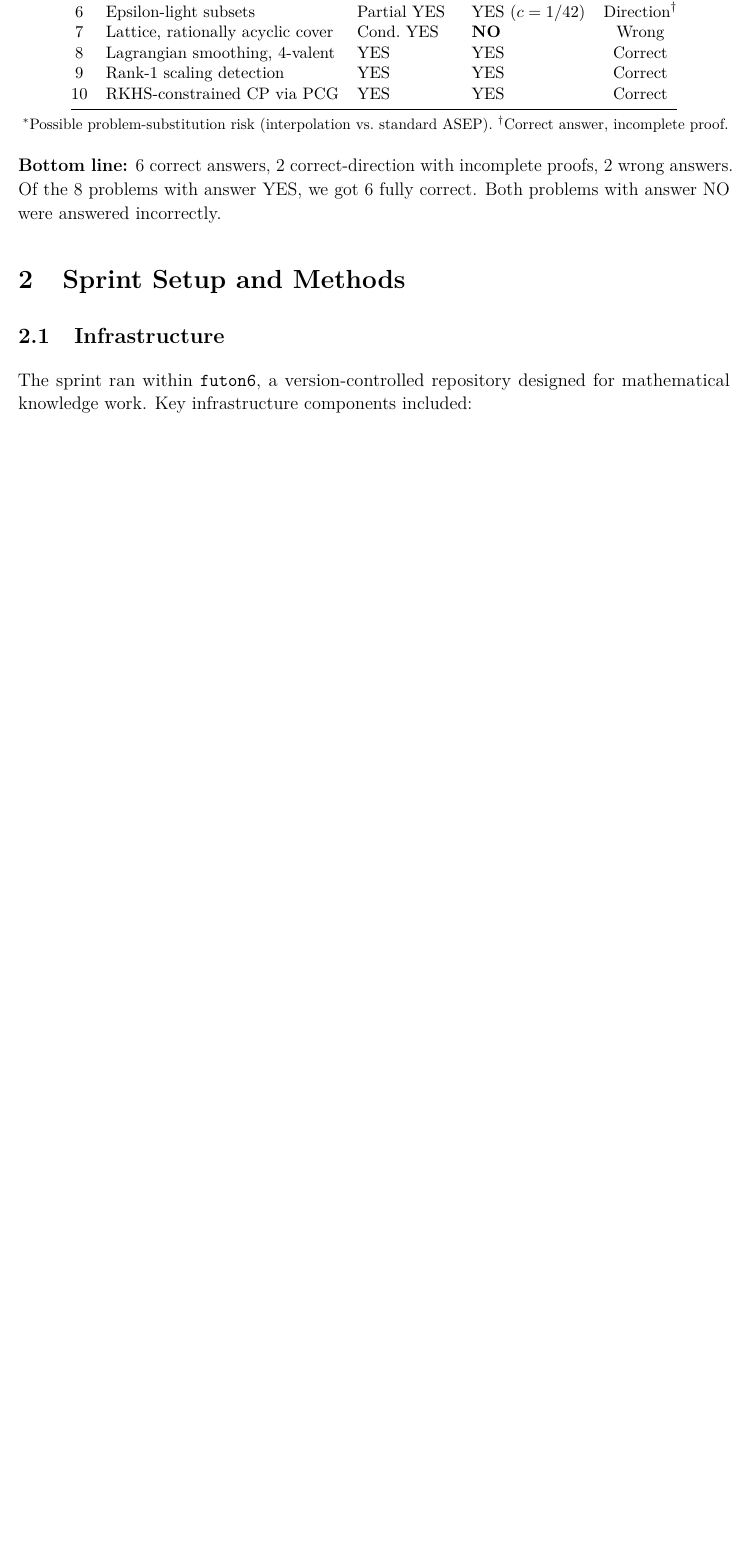
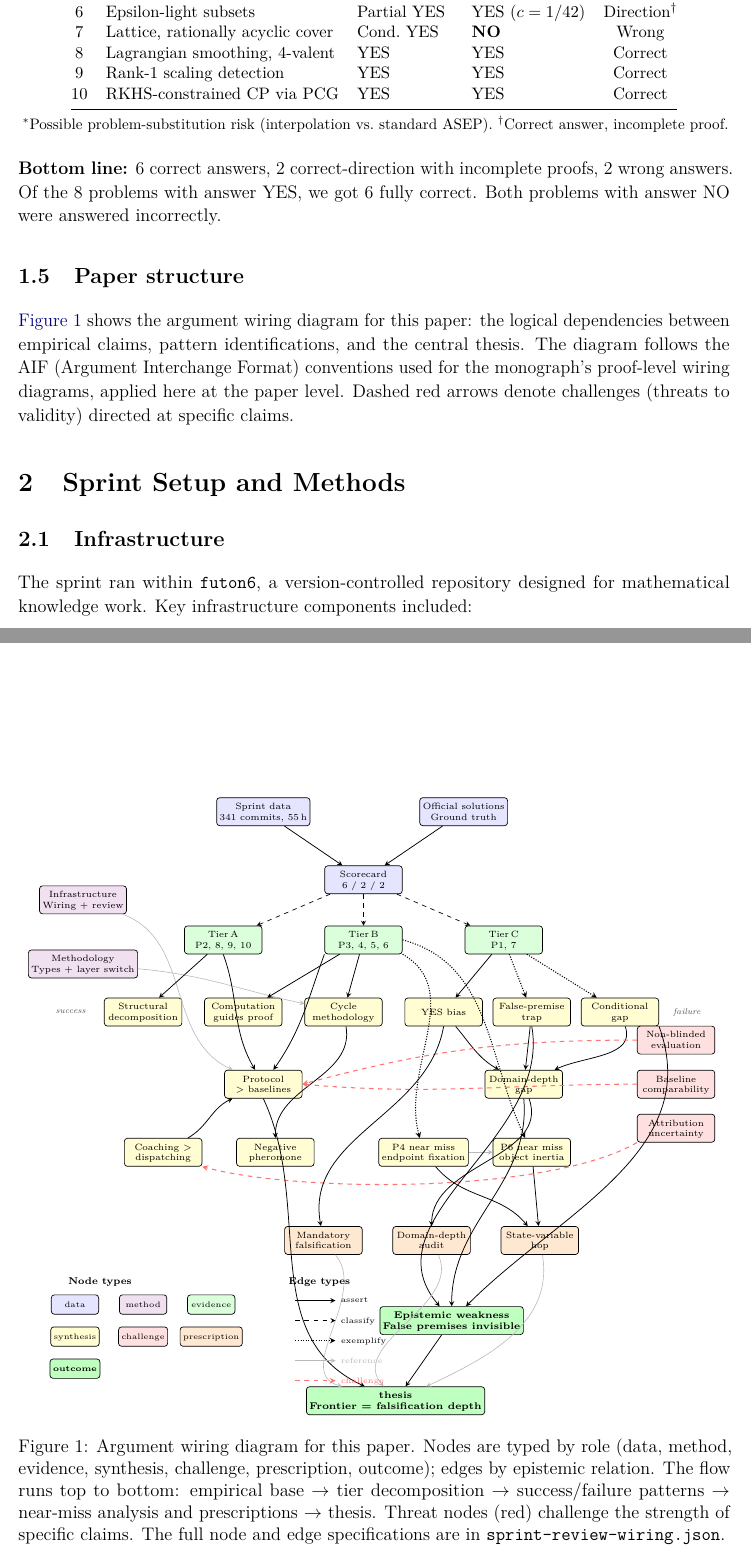
Before and after one commit to tothedarktowercame/futon6, a LaTeX paper (data/first-proof/latex/sprint-review.tex, which reads data/first-proof/latex/plates/sprint-review-wiring-tikz.tex): part of page 5 of 25 before the commit and two parts of pages 5 and 6 of 26 after it, the two joined at a grey line, cut so that both start at the same text, the shorter picture padded with empty space. Compiled offline with pdfLaTeX.

Commit message:
Add TikZ rendering of sprint review wiring diagram
New plate file renders the 28-node, 38-edge argument graph as a
full-page TikZ figure with typed nodes (color-coded by role) and
typed edges (solid/dashed/dotted by epistemic relation). Included
in sprint-review.tex as Figure 1 with a new "Paper structure"
subsection at the end of the Introduction.

Co-Authored-By: Claude Opus 4.6 <noreply@anthropic.com>

```diff
--- /dev/null
+++ b/data/first-proof/latex/plates/sprint-review-wiring-tikz.tex
@@ -0,0 +1,208 @@
+% sprint-review-wiring-tikz.tex
+% Argument wiring diagram for sprint-review.tex.
+% 28 nodes, 38 edges, following the AIF structure in sprint-review-wiring.json.
+\begingroup
+\footnotesize
+\begin{tikzpicture}[
+  x=0.93cm,
+  y=0.93cm,
+  >=stealth,
+  line width=0.45pt,
+  text depth=0pt,
+  box/.style={draw, rounded corners=2pt, align=center, inner sep=2pt,
+              font=\fontsize{6}{7}\selectfont, minimum width=1.8cm,
+              minimum height=0.65cm},
+  data/.style={box, fill=blue!10},
+  meth/.style={box, fill=violet!12},
+  evid/.style={box, fill=green!14},
+  synth/.style={box, fill=yellow!18},
+  chall/.style={box, fill=red!12},
+  presc/.style={box, fill=orange!18},
+  outc/.style={box, fill=green!25,
+               font=\fontsize{6.4}{7.4}\selectfont\bfseries},
+  % Edge styles
+  assert/.style={->, line width=0.5pt},
+  classify/.style={->, dashed},
+  exemp/.style={->, densely dotted, line width=0.7pt},
+  refer/.style={->, gray!55, line width=0.4pt},
+  challng/.style={->, red!55, dashed, line width=0.7pt},
+  % Annotation
+  annot/.style={font=\fontsize{5.5}{6.5}\selectfont\itshape,
+                text=gray!65!black},
+]
+
+%% ═══════════════════════════════════════════════════════
+%% LAYER 0 — Empirical base (y ≈ 16.5)
+%% ═══════════════════════════════════════════════════════
+\node[data] (D0) at (-2.5, 16.5) {Sprint data\\341 commits, 55\,h};
+\node[data] (D1) at (2.5, 16.5) {Official solutions\\Ground truth};
+\node[data] (D2) at (0, 14.8) {Scorecard\\6 / 2 / 2};
+
+%% ═══════════════════════════════════════════════════════
+%% METHODS (left margin)
+%% ═══════════════════════════════════════════════════════
+\node[meth] (M0) at (-7, 14.3) {Infrastructure\\Wiring + review};
+\node[meth] (M1) at (-7, 12.7) {Methodology\\Types + layer switch};
+
+%% ═══════════════════════════════════════════════════════
+%% LAYER 2 — Tier decomposition (y ≈ 13.3)
+%% ═══════════════════════════════════════════════════════
+\node[evid] (TA) at (-3.5, 13.3) {Tier\,A\\P2, 8, 9, 10};
+\node[evid] (TB) at (0, 13.3) {Tier\,B\\P3, 4, 5, 6};
+\node[evid] (TC) at (3.5, 13.3) {Tier\,C\\P1, 7};
+
+%% ═══════════════════════════════════════════════════════
+%% LAYER 3 — Pattern identification (y ≈ 11.5)
+%% ═══════════════════════════════════════════════════════
+% Success (left)
+\node[synth] (S1) at (-5.5, 11.5) {Structural\\decomposition};
+\node[synth] (S2) at (-3, 11.5) {Computation\\guides proof};
+\node[synth] (S3) at (-0.5, 11.5) {Cycle\\methodology};
+% Failure (right)
+\node[synth] (F1) at (2, 11.5) {YES bias};
+\node[synth] (F2) at (4.2, 11.5) {False-premise\\trap};
+\node[synth] (F3) at (6.4, 11.5) {Conditional\\gap};
+% Side annotations
+\node[annot, anchor=east] at (-6.8, 11.5) {success};
+\node[annot, anchor=west] at (7.6, 11.5) {failure};
+
+%% ═══════════════════════════════════════════════════════
+%% LAYER 4 — Aggregated patterns (y ≈ 9.7)
+%% ═══════════════════════════════════════════════════════
+\node[synth] (S4) at (-2.5, 9.7) {Protocol\\$>$ baselines};
+\node[synth] (F4) at (4, 9.7) {Domain-depth\\gap};
+
+%% ═══════════════════════════════════════════════════════
+%% LAYER 5 — Process + near misses (y ≈ 8.0)
+%% ═══════════════════════════════════════════════════════
+\node[synth] (P1) at (-5, 8.0) {Coaching $>$\\dispatching};
+\node[synth] (P2) at (-2.2, 8.0) {Negative\\pheromone};
+\node[synth] (N1) at (1.5, 8.0) {P4 near miss\\endpoint fixation};
+\node[synth] (N2) at (4.2, 8.0) {P6 near miss\\object inertia};
+
+%% ═══════════════════════════════════════════════════════
+%% THREATS (right margin)
+%% ═══════════════════════════════════════════════════════
+\node[chall] (V1) at (7.8, 10.8) {Non-blinded\\evaluation};
+\node[chall] (V2) at (7.8, 9.7) {Baseline\\comparability};
+\node[chall] (V3) at (7.8, 8.6) {Attribution\\uncertainty};
+
+%% ═══════════════════════════════════════════════════════
+%% LAYER 6 — Prescriptions (y ≈ 5.8)
+%% ═══════════════════════════════════════════════════════
+\node[presc] (R1) at (-1, 5.8) {Mandatory\\falsification};
+\node[presc] (R2) at (1.7, 5.8) {Domain-depth\\audit};
+\node[presc] (R3) at (4.4, 5.8) {State-variable\\hop};
+
+%% ═══════════════════════════════════════════════════════
+%% LAYER 7 — Convergence (y ≈ 3.5–1.5)
+%% ═══════════════════════════════════════════════════════
+\node[outc] (C0) at (2.2, 3.8) {Epistemic weakness\\False premises invisible};
+\node[outc] (C1) at (0.8, 1.8) {\textsc{thesis}\\Frontier = falsification depth};
+
+
+%% ═══════════════════════════════════════════════════════
+%% EDGES
+%% ═══════════════════════════════════════════════════════
+
+% --- Empirical base → scorecard ---
+\draw[assert] (D0) -- (D2);
+\draw[assert] (D1) -- (D2);
+
+% --- Scorecard → tiers (classify) ---
+\draw[classify] (D2) -- (TA);
+\draw[classify] (D2) -- (TB);
+\draw[classify] (D2) -- (TC);
+
+% --- Methods → patterns (reference) ---
+\draw[refer] (M0) to[out=-20, in=155] (S4);
+\draw[refer] (M1) to[out=-5, in=168] (S3);
+
+% --- Tier A → success ---
+\draw[assert] (TA) -- (S1);
+\draw[assert] (TA.south) to[out=-70, in=120] (S4);
+
+% --- Tier B → success + near misses ---
+\draw[assert] (TB) -- (S2);
+\draw[assert] (TB) -- (S3);
+\draw[assert] (TB.south west) to[out=-110, in=55] (S4);
+\draw[exemp] (TB.south east) to[out=-30, in=105] (N1);
+\draw[exemp] (TB.east) to[out=-15, in=115] (N2);
+
+% --- Tier C → failure ---
+\draw[assert] (TC) -- (F1);
+\draw[exemp] (TC) -- (F2);
+\draw[exemp] (TC) -- (F3);
+
+% --- Failure → domain-depth gap ---
+\draw[assert] (F1) to[out=-50, in=150] (F4);
+\draw[assert] (F2) -- (F4);
+\draw[assert] (F3) to[out=-70, in=25] (F4);
+
+% --- Near misses ---
+\draw[refer] (N1) -- (N2);
+\draw[assert] (N1) to[out=-50, in=130] (R3);
+\draw[assert] (N2) -- (R3);
+
+% --- Process claims ---
+\draw[assert] (P1) to[out=30, in=-155] (S4);
+\draw[assert] (S3) to[out=-80, in=90] (P2);
+
+% --- Threats challenge claims ---
+\draw[challng] (V1.west) to[out=180, in=15] (S4.east);
+\draw[challng] (V2.west) to[out=180, in=-5] (S4.east);
+\draw[challng] (V3.south west) to[out=210, in=-15, looseness=0.6] (P1.south east);
+
+% --- Failure → prescriptions ---
+\draw[assert] (F1.south) to[out=-100, in=100] (R1);
+\draw[assert] (F4) to[out=-70, in=90] (R2);
+
+% --- Failure → epistemic weakness ---
+\draw[assert] (F2.south) to[out=-80, in=130] (C0);
+\draw[assert] (F3.south east) to[out=-70, in=45] (C0);
+\draw[assert] (F4.south) to[out=-85, in=90] (C0);
+
+% --- Convergence → thesis ---
+\draw[assert] (S4.south) to[out=-65, in=155] (C1);
+\draw[assert] (C0) -- (C1);
+\draw[refer] (R1) to[out=-50, in=165] (C1);
+\draw[refer] (R2) to[out=-65, in=130] (C1);
+\draw[refer] (R3) to[out=-80, in=25] (C1);
+
+%% ═══════════════════════════════════════════════════════
+%% LEGEND
+%% ═══════════════════════════════════════════════════════
+\begin{scope}[shift={(-7.2, 1.0)}]
+  \node[font=\fontsize{6.5}{7.5}\selectfont\bfseries,
+        anchor=north west] at (-0.3, 4.0) {Node types};
+  \node[data,  minimum width=1.1cm, minimum height=0.45cm]
+       at (0, 3.2) {\fontsize{5.2}{6}\selectfont data};
+  \node[meth,  minimum width=1.1cm, minimum height=0.45cm]
+       at (1.7, 3.2) {\fontsize{5.2}{6}\selectfont method};
+  \node[evid,  minimum width=1.1cm, minimum height=0.45cm]
+       at (3.4, 3.2) {\fontsize{5.2}{6}\selectfont evidence};
+  \node[synth, minimum width=1.1cm, minimum height=0.45cm]
+       at (0, 2.4) {\fontsize{5.2}{6}\selectfont synthesis};
+  \node[chall, minimum width=1.1cm, minimum height=0.45cm]
+       at (1.7, 2.4) {\fontsize{5.2}{6}\selectfont challenge};
+  \node[presc, minimum width=1.1cm, minimum height=0.45cm]
+       at (3.4, 2.4) {\fontsize{5.2}{6}\selectfont prescription};
+  \node[outc,  minimum width=1.1cm, minimum height=0.45cm]
+       at (0, 1.6) {\fontsize{5.2}{6}\selectfont outcome};
+
+  \node[font=\fontsize{6.5}{7.5}\selectfont\bfseries,
+        anchor=north west] at (5.2, 4.0) {Edge types};
+  \draw[assert]  (5.5, 3.3) -- (6.5, 3.3)
+       node[right, font=\fontsize{5.2}{6}\selectfont] {assert};
+  \draw[classify] (5.5, 2.8) -- (6.5, 2.8)
+       node[right, font=\fontsize{5.2}{6}\selectfont] {classify};
+  \draw[exemp]   (5.5, 2.3) -- (6.5, 2.3)
+       node[right, font=\fontsize{5.2}{6}\selectfont] {exemplify};
+  \draw[refer]   (5.5, 1.8) -- (6.5, 1.8)
+       node[right, font=\fontsize{5.2}{6}\selectfont] {reference};
+  \draw[challng] (5.5, 1.3) -- (6.5, 1.3)
+       node[right, font=\fontsize{5.2}{6}\selectfont] {challenge};
+\end{scope}
+
+\end{tikzpicture}
+\endgroup
--- a/data/first-proof/latex/sprint-review.tex
+++ b/data/first-proof/latex/sprint-review.tex
@@ -19,6 +19,7 @@
 \usepackage{hyperref}
 \usepackage[nameinlink,noabbrev]{cleveref}
 \usepackage[most]{tcolorbox}
+\usepackage{tikz}
 \usepackage{microtype}
 \usepackage{math-proofread-style}
 
@@ -199,6 +200,30 @@ vs.\ standard ASEP).  ${}^\dagger$Correct answer, incomplete proof.}
 incomplete proofs, 2 wrong answers.  Of the 8 problems with answer YES,
 we got 6 fully correct.  Both problems with answer NO were answered
 incorrectly.
+
+\subsection{Paper structure}
+
+\Cref{fig:wiring} shows the argument wiring diagram for this paper:
+the logical dependencies between empirical claims, pattern
+identifications, and the central thesis.  The diagram follows the
+AIF (Argument Interchange Format) conventions used for the monograph's
+proof-level wiring diagrams, applied here at the paper level.
+Dashed red arrows denote challenges (threats to validity) directed at
+specific claims.
+
+\begin{figure}[p]
+\centering
+\input{plates/sprint-review-wiring-tikz.tex}
+\caption{Argument wiring diagram for this paper.  Nodes are typed by
+  role (data, method, evidence, synthesis, challenge, prescription,
+  outcome); edges by epistemic relation.  The flow runs top to bottom:
+  empirical base $\to$ tier decomposition $\to$ success/failure patterns
+  $\to$ near-miss analysis and prescriptions $\to$ thesis.  Threat
+  nodes (red) challenge the strength of specific claims.  The full
+  node and edge specifications are in
+  \texttt{sprint-review-wiring.json}.}
+\label{fig:wiring}
+\end{figure}
 
 %% ====================================================================
 \section{Sprint Setup and Methods}
```
